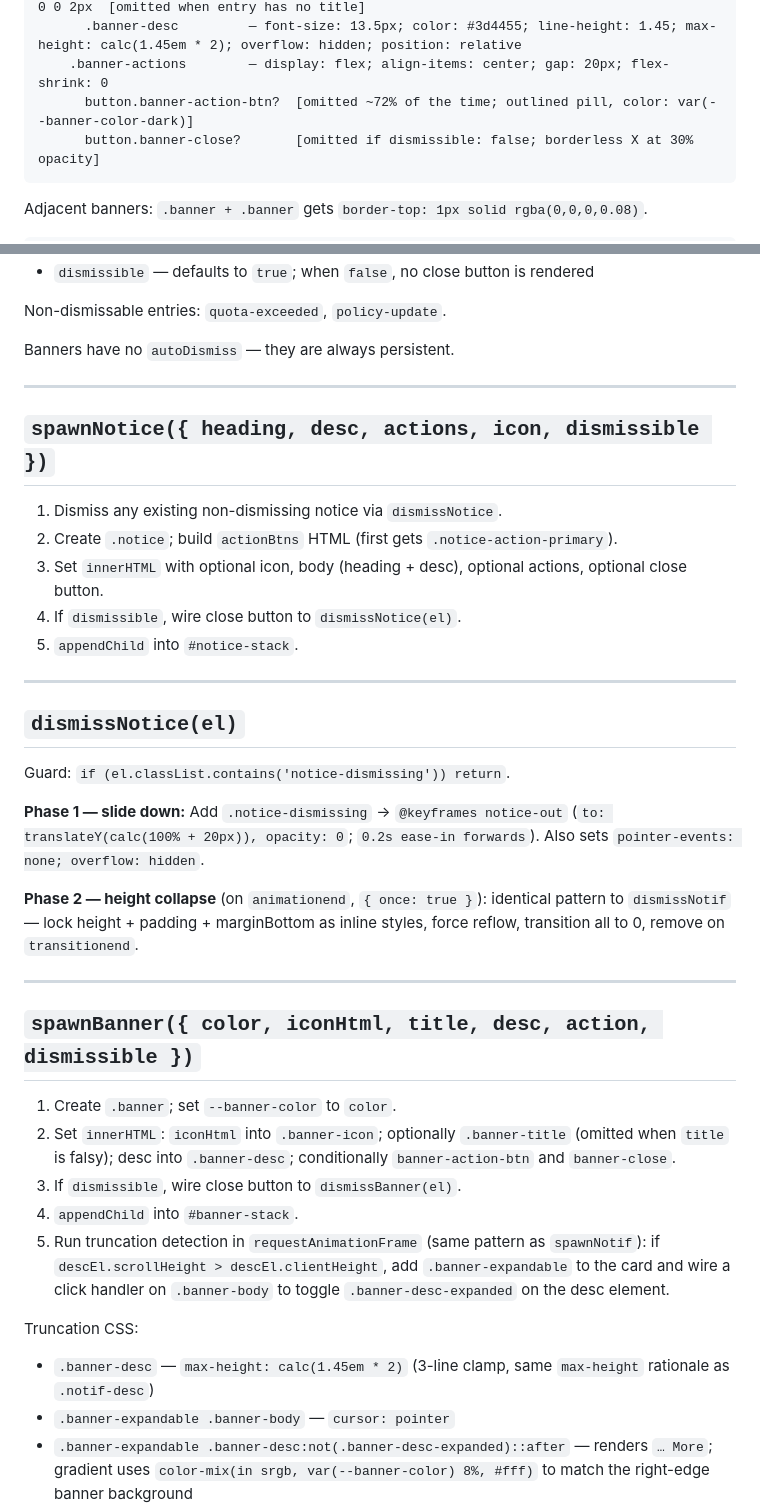
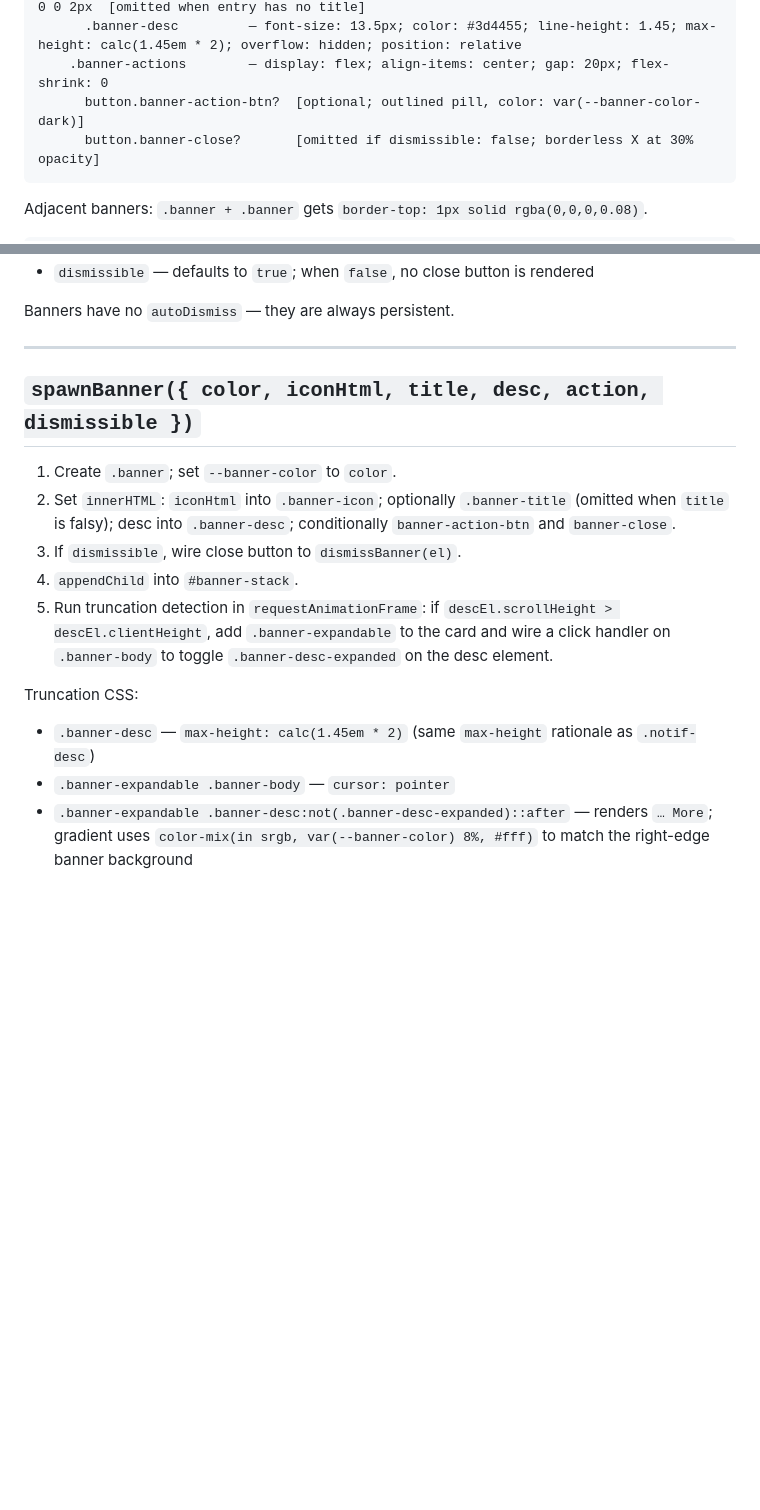
Before and after one commit to adamhindman/notifications, a Markdown page: CLAUDE.md, 2 parts joined by grey strips. GitHub-like rendering; blank space fills up the shorter version.

````diff
--- a/CLAUDE.md
+++ b/CLAUDE.md
@@ -34,7 +34,7 @@ Three independent components. Banners are in normal document flow (push content
       .banner-title?       — font-size: 14px; font-weight: 700; color: #1c1f26; margin: 0 0 2px  [omitted when entry has no title]
       .banner-desc         — font-size: 13.5px; color: #3d4455; line-height: 1.45; max-height: calc(1.45em * 2); overflow: hidden; position: relative
     .banner-actions        — display: flex; align-items: center; gap: 20px; flex-shrink: 0
-      button.banner-action-btn?  [omitted ~72% of the time; outlined pill, color: var(--banner-color-dark)]
+      button.banner-action-btn?  [optional; outlined pill, color: var(--banner-color-dark)]
       button.banner-close?       [omitted if dismissible: false; borderless X at 30% opacity]
 ```
 
@@ -138,29 +117,6 @@ The debug Spawn button picks randomly from `NOTICE_CONTENT` via `pick()`.
 - `dismissible` — defaults to `true`; when `false`, no close button is rendered
 
-Non-dismissable entries: `quota-exceeded`, `policy-update`.
-
 Banners have no `autoDismiss` — they are always persistent.
-
----
-
-## `spawnNotice({ heading, desc, actions, icon, dismissible })`
-
-1. Dismiss any existing non-dismissing notice via `dismissNotice`.
-2. Create `.notice`; build `actionBtns` HTML (first gets `.notice-action-primary`).
-3. Set `innerHTML` with optional icon, body (heading + desc), optional actions, optional close button.
-4. If `dismissible`, wire close button to `dismissNotice(el)`.
-5. `appendChild` into `#notice-stack`.
-
----
-
-## `dismissNotice(el)`
-
-Guard: `if (el.classList.contains('notice-dismissing')) return`.
-
-**Phase 1 — slide down:**
-Add `.notice-dismissing` → `@keyframes notice-out` (`to: translateY(calc(100% + 20px)), opacity: 0`; `0.2s ease-in forwards`). Also sets `pointer-events: none; overflow: hidden`.
-
-**Phase 2 — height collapse** (on `animationend`, `{ once: true }`): identical pattern to `dismissNotif` — lock height + padding + marginBottom as inline styles, force reflow, transition all to 0, remove on `transitionend`.
 
 ---
 
@@ -170,10 +126,10 @@ Add `.notice-dismissing` → `@keyframes notice-out` (`to: translateY(calc(100%
 2. Set `innerHTML`: `iconHtml` into `.banner-icon`; optionally `.banner-title` (omitted when `title` is falsy); desc into `.banner-desc`; conditionally `banner-action-btn` and `banner-close`.
 3. If `dismissible`, wire close button to `dismissBanner(el)`.
 4. `appendChild` into `#banner-stack`.
-5. Run truncation detection in `requestAnimationFrame` (same pattern as `spawnNotif`): if `descEl.scrollHeight > descEl.clientHeight`, add `.banner-expandable` to the card and wire a click handler on `.banner-body` to toggle `.banner-desc-expanded` on the desc element.
+5. Run truncation detection in `requestAnimationFrame`: if `descEl.scrollHeight > descEl.clientHeight`, add `.banner-expandable` to the card and wire a click handler on `.banner-body` to toggle `.banner-desc-expanded` on the desc element.
 
 Truncation CSS:
-- `.banner-desc` — `max-height: calc(1.45em * 2)` (3-line clamp, same `max-height` rationale as `.notif-desc`)
+- `.banner-desc` — `max-height: calc(1.45em * 2)` (same `max-height` rationale as `.notif-desc`)
 - `.banner-expandable .banner-body` — `cursor: pointer`
 - `.banner-expandable .banner-desc:not(.banner-desc-expanded)::after` — renders `… More`; gradient uses `color-mix(in srgb, var(--banner-color) 8%, #fff)` to match the right-edge banner background
 - `.banner-desc-expanded` — `max-height: none; overflow: visible`
````
Also changed, not shown: other parts of CLAUDE.md (+49 -76 lines).
